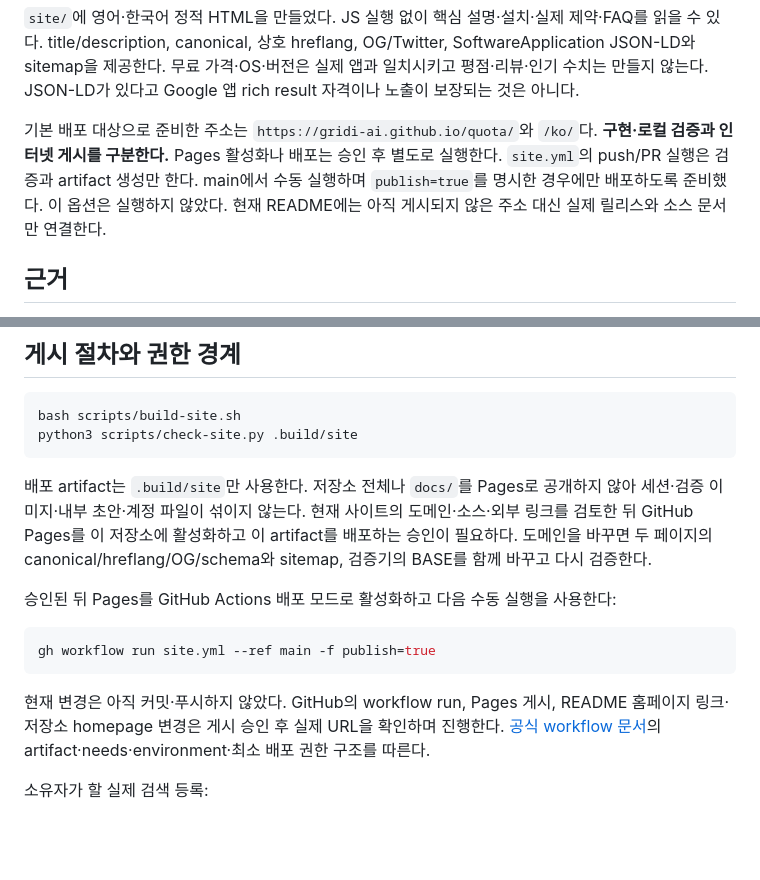
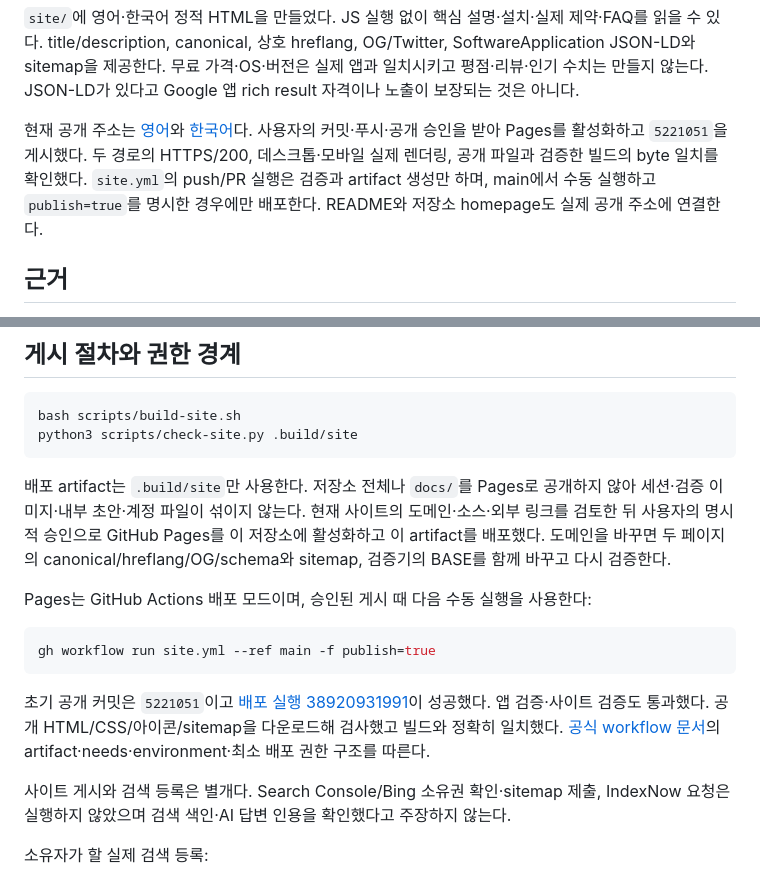
Before and after one commit to gridi-ai/quota, a Markdown page: docs/DISCOVERY.md, 2 parts joined by grey strips. GitHub-like rendering; blank space fills up the shorter version.

Commit message:
Link published website from project documentation

````diff
--- a/docs/DISCOVERY.md
+++ b/docs/DISCOVERY.md
@@ -23,12 +23,13 @@ SoftwareApplication JSON-LD와 sitemap을 제공한다. 무료 가격·OS·버
 앱과 일치시키고 평점·리뷰·인기 수치는 만들지 않는다. JSON-LD가 있다고
 Google 앱 rich result 자격이나 노출이 보장되는 것은 아니다.
 
-기본 배포 대상으로 준비한 주소는 `https://gridi-ai.github.io/quota/`와 `/ko/`다.
-**구현·로컬 검증과 인터넷 게시를 구분한다.** Pages 활성화나 배포는 승인 후
-별도로 실행한다. `site.yml`의 push/PR 실행은 검증과 artifact 생성만 한다.
-main에서 수동 실행하며 `publish=true`를 명시한 경우에만 배포하도록 준비했다.
-이 옵션은 실행하지 않았다.
-현재 README에는 아직 게시되지 않은 주소 대신 실제 릴리스와 소스 문서만 연결한다.
+현재 공개 주소는 [영어](https://gridi-ai.github.io/quota/)와
+[한국어](https://gridi-ai.github.io/quota/ko/)다. 사용자의 커밋·푸시·공개 승인을
+받아 Pages를 활성화하고 `5221051`을 게시했다. 두 경로의 HTTPS/200, 데스크톱·모바일
+실제 렌더링, 공개 파일과 검증한 빌드의 byte 일치를 확인했다.
+`site.yml`의 push/PR 실행은 검증과 artifact 생성만 하며,
+main에서 수동 실행하고 `publish=true`를 명시한 경우에만 배포한다.
+README와 저장소 homepage도 실제 공개 주소에 연결한다.
 
 ## 근거
 
@@ -91,20 +92,23 @@ python3 scripts/check-site.py .build/site
 
 배포 artifact는 `.build/site`만 사용한다. 저장소 전체나 `docs/`를 Pages로
 공개하지 않아 세션·검증 이미지·내부 초안·계정 파일이 섞이지 않는다.
-현재 사이트의 도메인·소스·외부 링크를 검토한 뒤 GitHub Pages를 이 저장소에
-활성화하고 이 artifact를 배포하는 승인이 필요하다. 도메인을 바꾸면 두 페이지의
+현재 사이트의 도메인·소스·외부 링크를 검토한 뒤 사용자의 명시적 승인으로
+GitHub Pages를 이 저장소에 활성화하고 이 artifact를 배포했다. 도메인을 바꾸면 두 페이지의
 canonical/hreflang/OG/schema와 sitemap, 검증기의 BASE를 함께 바꾸고 다시 검증한다.
 
-승인된 뒤 Pages를 GitHub Actions 배포 모드로 활성화하고 다음 수동 실행을 사용한다:
+Pages는 GitHub Actions 배포 모드이며, 승인된 게시 때 다음 수동 실행을 사용한다:
 
 ```sh
 gh workflow run site.yml --ref main -f publish=true
 ```
 
-현재 변경은 아직 커밋·푸시하지 않았다. GitHub의 workflow run, Pages 게시,
-README 홈페이지 링크·저장소 homepage 변경은 게시 승인 후 실제 URL을 확인하며
-진행한다. [공식 workflow 문서](https://docs.github.com/en/pages/getting-started-with-github-pages/using-custom-workflows-with-github-pages)의
+초기 공개 커밋은 `5221051`이고 [배포 실행 38920931991](https://github.com/gridi-ai/quota/actions/runs/38920931991)이
+성공했다. 앱 검증·사이트 검증도 통과했다. 공개 HTML/CSS/아이콘/sitemap을
+다운로드해 검사했고 빌드와 정확히 일치했다. [공식 workflow 문서](https://docs.github.com/en/pages/getting-started-with-github-pages/using-custom-workflows-with-github-pages)의
 artifact·needs·environment·최소 배포 권한 구조를 따른다.
+
+사이트 게시와 검색 등록은 별개다. Search Console/Bing 소유권 확인·sitemap 제출,
+IndexNow 요청은 실행하지 않았으며 검색 색인·AI 답변 인용을 확인했다고 주장하지 않는다.
 
 소유자가 할 실제 검색 등록:
 
````
Also changed, not shown: README.ko.md (+4 -0 lines), README.md (+4 -0 lines).
